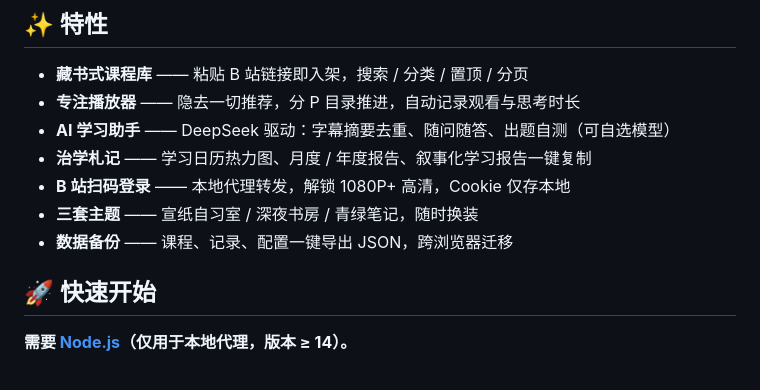
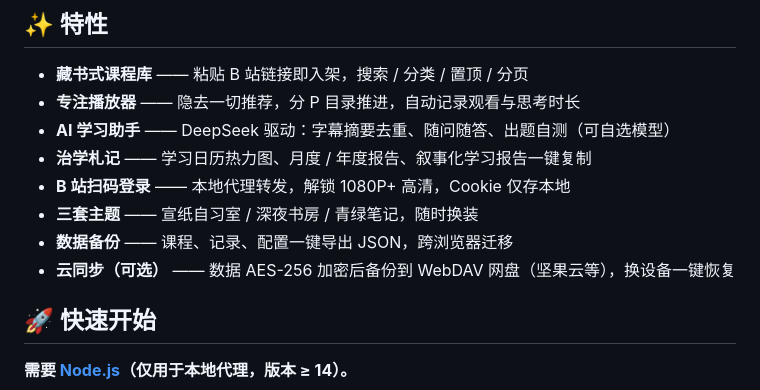
Before and after one commit to ofeocc/deepreel, a Markdown page: README.md, the part around the change. Drawn GitHub-style.

Commit message:
docs: README 补充云同步特性

```diff
--- a/README.md
+++ b/README.md
@@ -26,6 +26,7 @@
 - **B 站扫码登录** —— 本地代理转发，解锁 1080P+ 高清，Cookie 仅存本地
 - **三套主题** —— 宣纸自习室 / 深夜书房 / 青绿笔记，随时换装
 - **数据备份** —— 课程、记录、配置一键导出 JSON，跨浏览器迁移
+- **云同步（可选）** —— 数据 AES-256 加密后备份到 WebDAV 网盘（坚果云等），换设备一键恢复
 
 ## 🚀 快速开始
 
```
